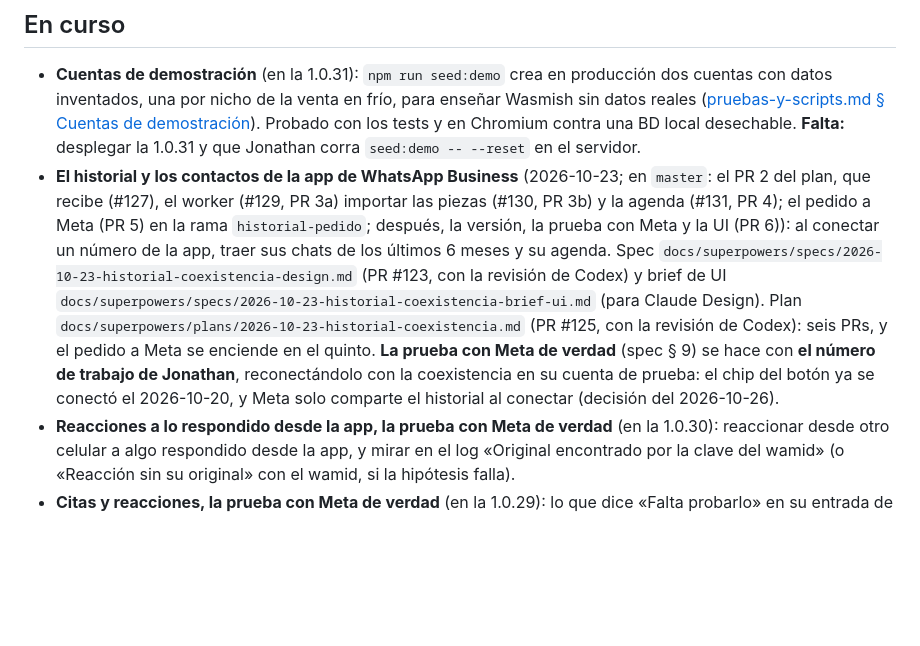
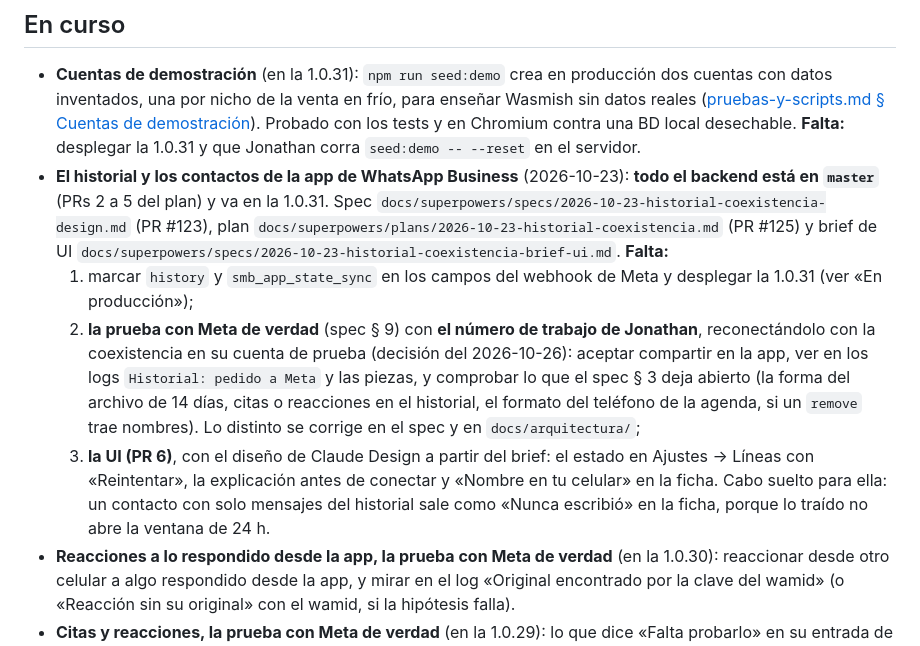
Before and after one commit to JonathanGualli/wasmish_v2, a Markdown page: docs/estado.md, the part around one of its changes. Rendered like a GitHub page; blank space fills up the shorter version.

```diff
--- a/docs/estado.md
+++ b/docs/estado.md
@@ -139,7 +149,10 @@ La 1.0.22 (desplegada el 2026-10-15) llevó:
 ## En curso
 
 - **Cuentas de demostración** (en la 1.0.31): `npm run seed:demo` crea en producción dos cuentas con datos inventados, una por nicho de la venta en frío, para enseñar Wasmish sin datos reales ([pruebas-y-scripts.md § Cuentas de demostración](arquitectura/pruebas-y-scripts.md#cuentas-de-demostración)). Probado con los tests y en Chromium contra una BD local desechable. **Falta:** desplegar la 1.0.31 y que Jonathan corra `seed:demo -- --reset` en el servidor.
-- **El historial y los contactos de la app de WhatsApp Business** (2026-10-23; en `master`: el PR 2 del plan, que recibe (#127), el worker (#129, PR 3a) importar las piezas (#130, PR 3b) y la agenda (#131, PR 4); el pedido a Meta (PR 5) en la rama `historial-pedido`; después, la versión, la prueba con Meta y la UI (PR 6)): al conectar un número de la app, traer sus chats de los últimos 6 meses y su agenda. Spec `docs/superpowers/specs/2026-10-23-historial-coexistencia-design.md` (PR #123, con la revisión de Codex) y brief de UI `docs/superpowers/specs/2026-10-23-historial-coexistencia-brief-ui.md` (para Claude Design). Plan `docs/superpowers/plans/2026-10-23-historial-coexistencia.md` (PR #125, con la revisión de Codex): seis PRs, y el pedido a Meta se enciende en el quinto. **La prueba con Meta de verdad** (spec § 9) se hace con **el número de trabajo de Jonathan**, reconectándolo con la coexistencia en su cuenta de prueba: el chip del botón ya se conectó el 2026-10-20, y Meta solo comparte el historial al conectar (decisión del 2026-10-26).
+- **El historial y los contactos de la app de WhatsApp Business** (2026-10-23): **todo el backend está en `master`** (PRs 2 a 5 del plan) y va en la 1.0.31. Spec `docs/superpowers/specs/2026-10-23-historial-coexistencia-design.md` (PR #123), plan `docs/superpowers/plans/2026-10-23-historial-coexistencia.md` (PR #125) y brief de UI `docs/superpowers/specs/2026-10-23-historial-coexistencia-brief-ui.md`. **Falta:**
+  1. marcar `history` y `smb_app_state_sync` en los campos del webhook de Meta y desplegar la 1.0.31 (ver «En producción»);
+  2. **la prueba con Meta de verdad** (spec § 9) con **el número de trabajo de Jonathan**, reconectándolo con la coexistencia en su cuenta de prueba (decisión del 2026-10-26): aceptar compartir en la app, ver en los logs `Historial: pedido a Meta` y las piezas, y comprobar lo que el spec § 3 deja abierto (la forma del archivo de 14 días, citas o reacciones en el historial, el formato del teléfono de la agenda, si un `remove` trae nombres). Lo distinto se corrige en el spec y en `docs/arquitectura/`;
+  3. **la UI (PR 6)**, con el diseño de Claude Design a partir del brief: el estado en Ajustes → Líneas con «Reintentar», la explicación antes de conectar y «Nombre en tu celular» en la ficha. Cabo suelto para ella: un contacto con solo mensajes del historial sale como «Nunca escribió» en la ficha, porque lo traído no abre la ventana de 24 h.
 - **Reacciones a lo respondido desde la app, la prueba con Meta de verdad** (en la 1.0.30): reaccionar desde otro celular a algo respondido desde la app, y mirar en el log «Original encontrado por la clave del wamid» (o «Reacción sin su original» con el wamid, si la hipótesis falla).
 - **Citas y reacciones, la prueba con Meta de verdad** (en la 1.0.29): lo que dice «Falta probarlo» en su entrada de «En producción». Además, sin comprobar en el navegador: una reacción que llega por SSE justo cuando falla la nuestra (el código lo cubre con `changeVersion`).
 - **Lo que queda de la página pública:**
```
Also changed, not shown: other parts of docs/estado.md (+13 -3 lines).
